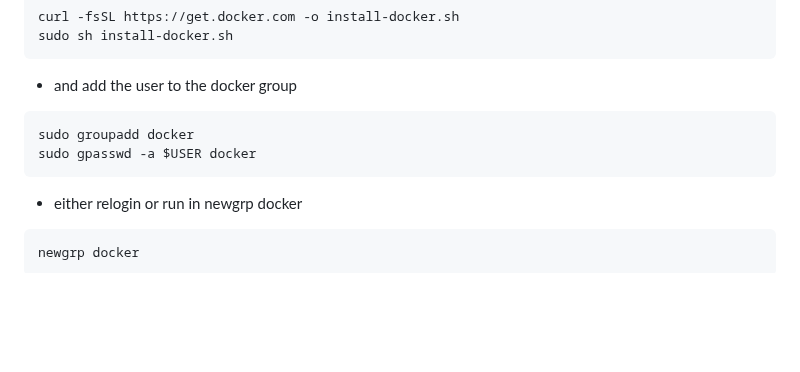
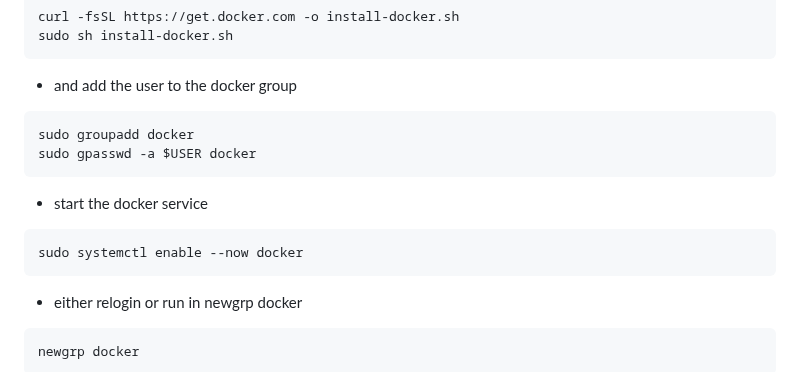
Before and after one commit to abdulrahmanalaa123/ITI-sessions, a Markdown page: jenkins/Readme.md, the part around the change. Rendered like a GitHub page; blank space fills up the shorter version.

Commit message:
adding starting the docker service

````diff
--- a/jenkins/Readme.md
+++ b/jenkins/Readme.md
@@ -23,6 +23,10 @@ sudo sh install-docker.sh
 ```
 sudo groupadd docker
 sudo gpasswd -a $USER docker
+```
+- start the docker service
+```
+sudo systemctl enable --now docker
 ```
 - either relogin or run in newgrp docker
 ```
````
